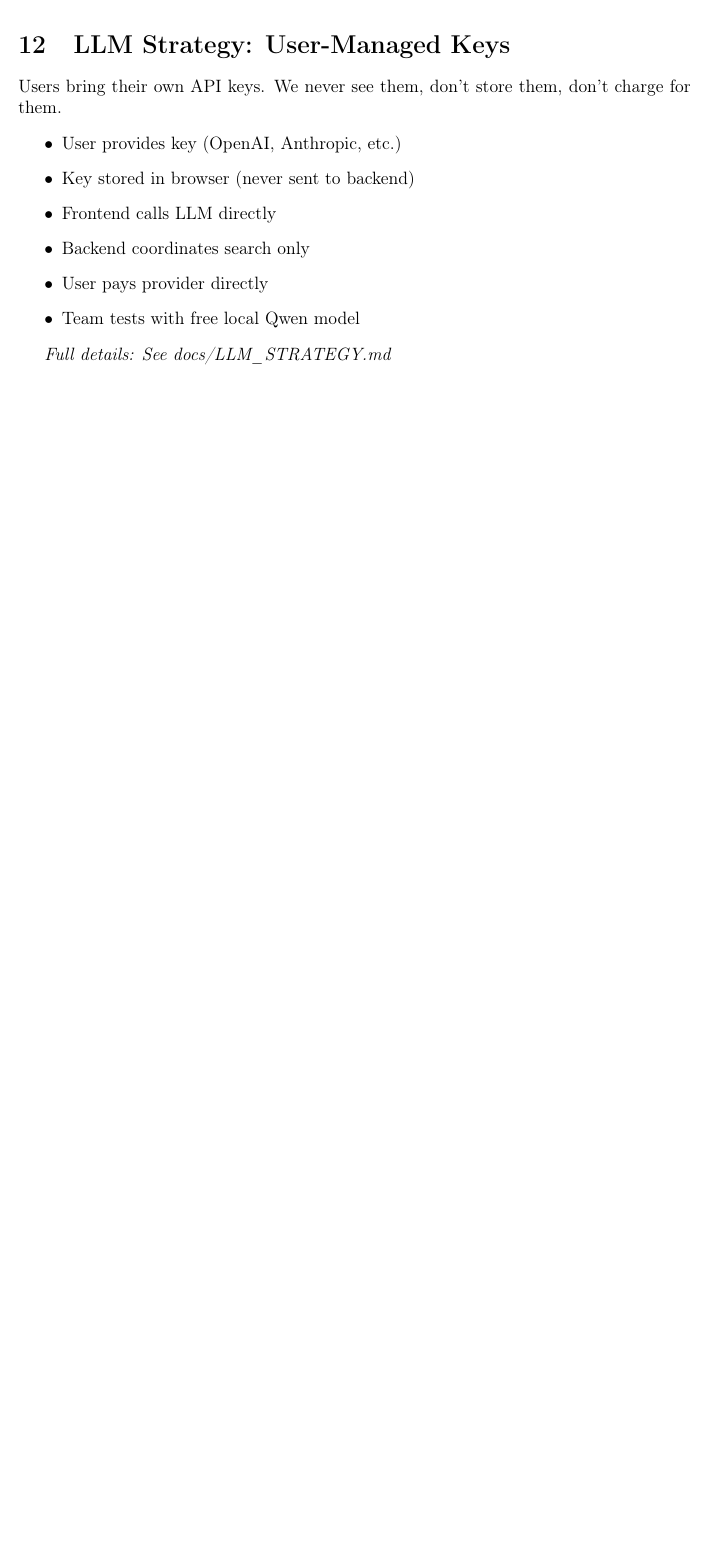
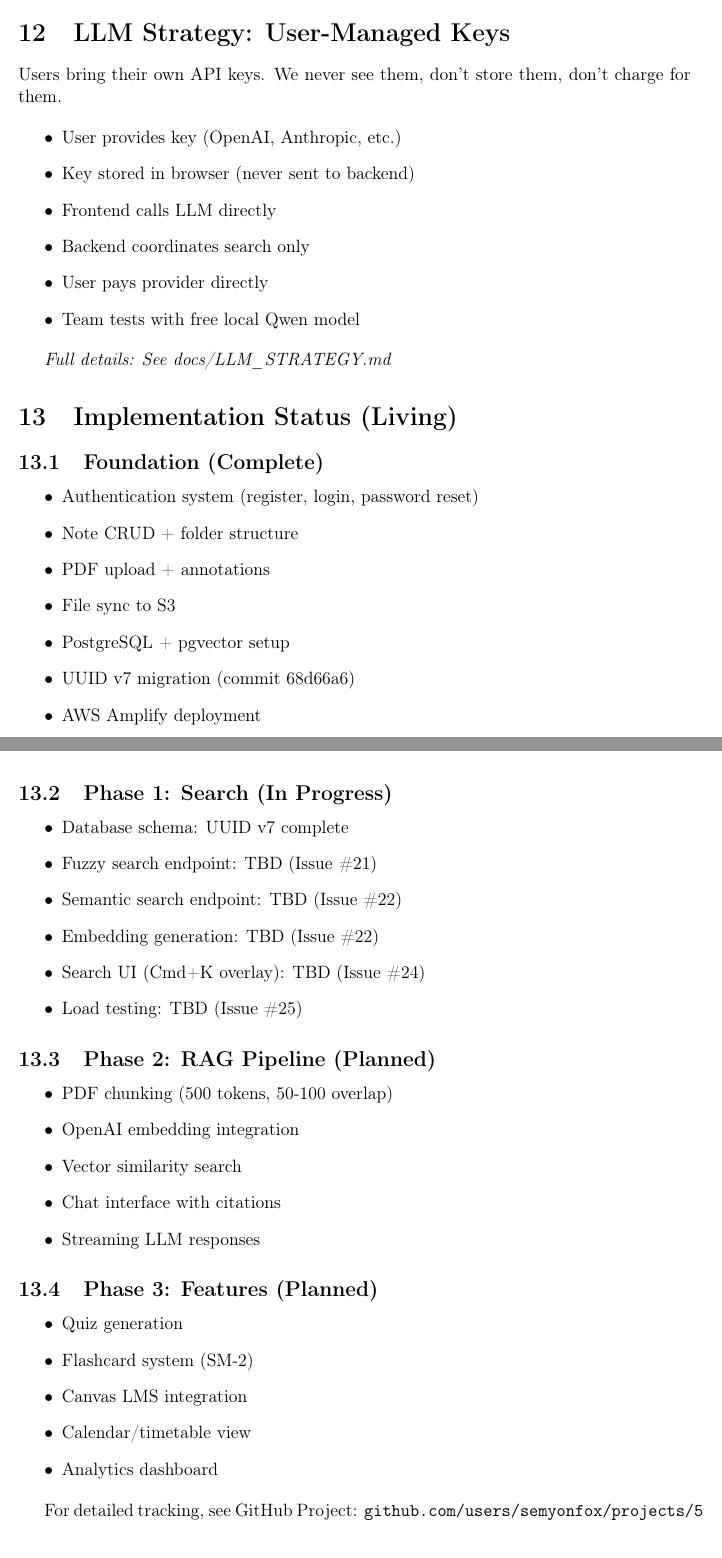
Before and after one commit to semyonfox/oghma, a LaTeX document (docs/SRS.tex): part of page 14 of 15 before the commit and two parts of pages 15 and 16 of 16 after it, the two joined at a grey line, cut so that both start at the same text, the shorter picture padded with empty space. Compiled offline with pdfLaTeX.

Commit message:
docs: update SRS with UUID v7 implementation and status - add UUID v7 ID strategy section (implemented, tested, production) - add implementation status tracking for phases 1-3 - link to GitHub project for live issue tracking - 628 lines, 62KB PDF, ready for stakeholders

```diff
--- a/docs/SRS.tex
+++ b/docs/SRS.tex
@@ -566,6 +585,55 @@
 \textit{Full details: See docs/LLM\_STRATEGY.md}
 
 %==============================================================================
+\section{Implementation Status (Living)}
+%==============================================================================
+
+\subsection{Foundation (Complete)}
+
+\begin{itemize}
+    \item Authentication system (register, login, password reset)
+    \item Note CRUD + folder structure
+    \item PDF upload + annotations
+    \item File sync to S3
+    \item PostgreSQL + pgvector setup
+    \item UUID v7 migration (commit 68d66a6)
+    \item AWS Amplify deployment
+\end{itemize}
+
+\subsection{Phase 1: Search (In Progress)}
+
+\begin{itemize}
+    \item Database schema: UUID v7 complete
+    \item Fuzzy search endpoint: TBD (Issue \#21)
+    \item Semantic search endpoint: TBD (Issue \#22)
+    \item Embedding generation: TBD (Issue \#22)
+    \item Search UI (Cmd+K overlay): TBD (Issue \#24)
+    \item Load testing: TBD (Issue \#25)
+\end{itemize}
+
+\subsection{Phase 2: RAG Pipeline (Planned)}
+
+\begin{itemize}
+    \item PDF chunking (500 tokens, 50-100 overlap)
+    \item OpenAI embedding integration
+    \item Vector similarity search
+    \item Chat interface with citations
+    \item Streaming LLM responses
+\end{itemize}
+
+\subsection{Phase 3: Features (Planned)}
+
+\begin{itemize}
+    \item Quiz generation
+    \item Flashcard system (SM-2)
+    \item Canvas LMS integration
+    \item Calendar/timetable view
+    \item Analytics dashboard
+\end{itemize}
+
+For detailed tracking, see GitHub Project: \texttt{github.com/users/semyonfox/projects/5}
+
+%==============================================================================
 \section{About the Name}
 %==============================================================================
 
```
Also changed, not shown: docs/SRS.pdf, docs/SRS.tex (19 more changed lines).
